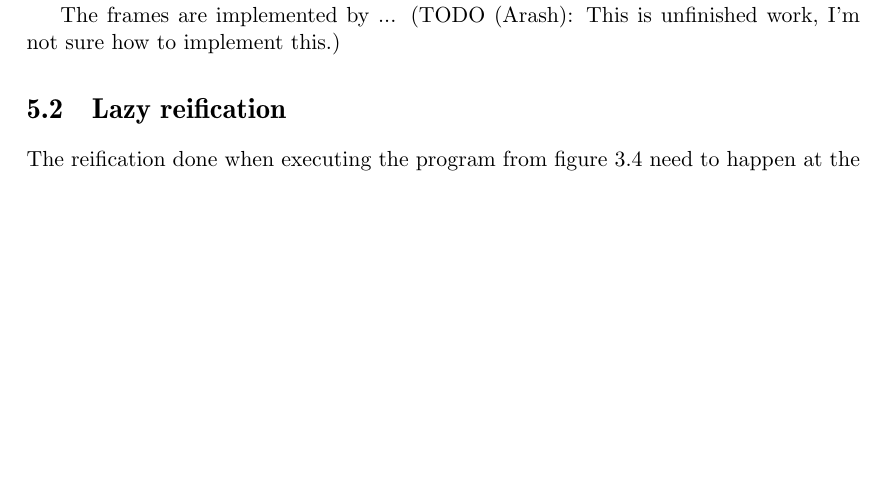
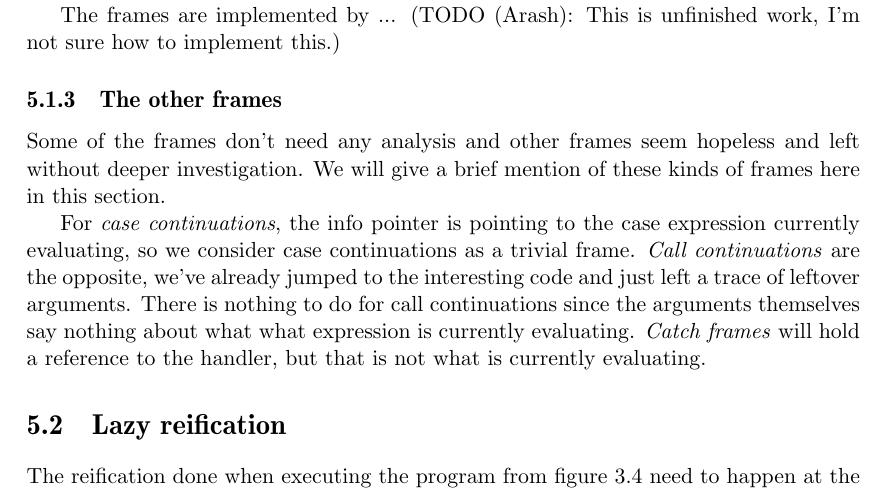
Before and after one commit to Tarrasch/exjobb, a LaTeX thesis (report/main.tex, which reads report/include/reifying-the-stack.tex): part of page 27 of 35, cut so that both start at the same text, the shorter picture padded with empty space. Compiled offline with pdfLaTeX.

Commit message:
Other frames

```diff
--- a/report/include/reifying-the-stack.tex
+++ b/report/include/reifying-the-stack.tex
@@ -209,6 +209,20 @@ show up on the stack trace.
 The frames are implemented by ... (TODO (Arash): This is unfinished
 work, I'm not sure how to implement this.)
 
+\subsection{The other frames}
+
+Some of the frames don't need any analysis and other frames seem
+hopeless and left without deeper investigation. We will give a brief
+mention of these kinds of frames here in this section.
+
+For \emph{case continuations}, the info pointer is pointing to the case
+expression currently evaluating, so we consider case continuations as a
+trivial frame. \emph{Call continuations} are the opposite, we've already
+jumped to the interesting code and just left a trace of leftover arguments.
+There is nothing to do for call continuations since the arguments themselves
+say nothing about what what expression is currently evaluating.
+\emph{Catch frames} will hold a reference to the handler, but that is
+not what is currently evaluating.
 
 \section{Lazy reification} \label{sec:lazy_reification}
 
```
